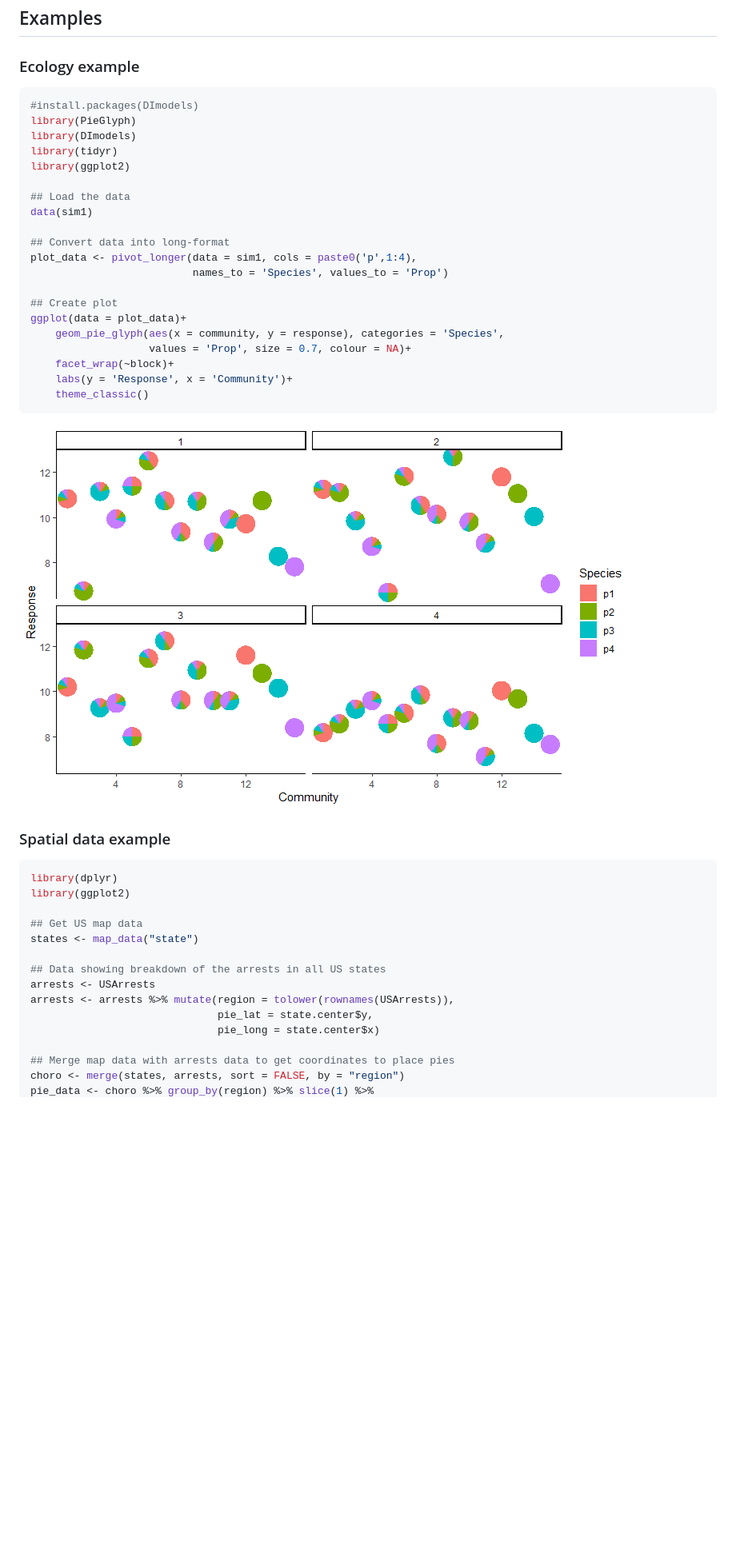
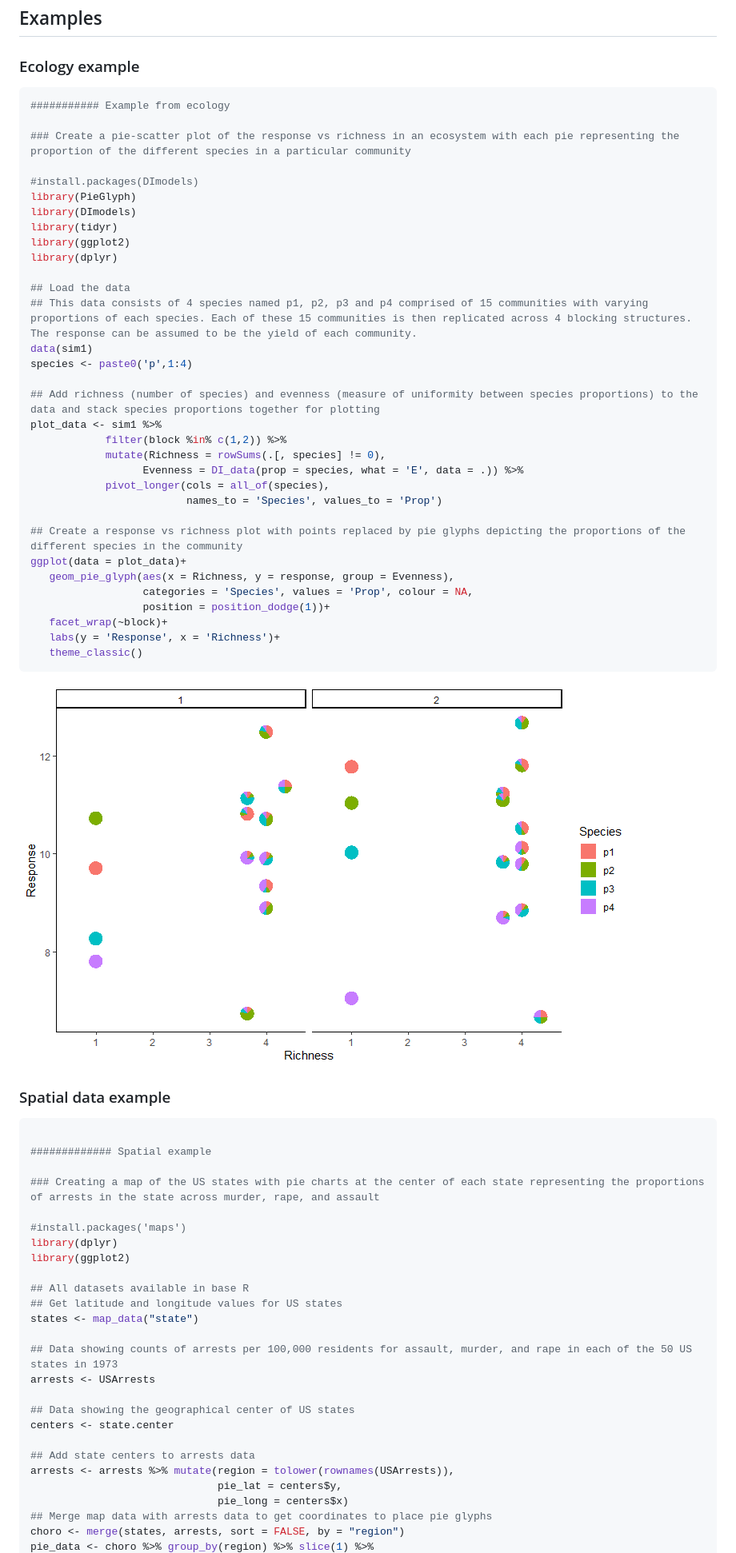
Before and after one commit to rishvish/PieGlyph, a Markdown page: README.md, the part around the change printed below. Shown: that part at 80% size. Rendered like a GitHub page; pictures changed too: man/figures/README-ecology-1.png; blank space fills up the shorter version.

````diff
--- a/README.md
+++ b/README.md
@@ -24,26 +24,38 @@ devtools::install_github("rishvish/PieGlyph")
 ### Ecology example
 
 ``` r
+########### Example from ecology
+
+### Create a pie-scatter plot of the response vs richness in an ecosystem with each pie representing the proportion of the different species in a particular community
+
 #install.packages(DImodels)
 library(PieGlyph)
 library(DImodels)
 library(tidyr)
 library(ggplot2)
+library(dplyr)
 
 ## Load the data
+## This data consists of 4 species named p1, p2, p3 and p4 comprised of 15 communities with varying proportions of each species. Each of these 15 communities is then replicated across 4 blocking structures. The response can be assumed to be the yield of each community.
 data(sim1)
+species <- paste0('p',1:4)
 
-## Convert data into long-format
-plot_data <- pivot_longer(data = sim1, cols = paste0('p',1:4),
-                          names_to = 'Species', values_to = 'Prop')
+## Add richness (number of species) and evenness (measure of uniformity between species proportions) to the data and stack species proportions together for plotting
+plot_data <- sim1 %>%
+            filter(block %in% c(1,2)) %>%
+            mutate(Richness = rowSums(.[, species] != 0),
+                  Evenness = DI_data(prop = species, what = 'E', data = .)) %>%
+            pivot_longer(cols = all_of(species),
+                         names_to = 'Species', values_to = 'Prop')
 
-## Create plot
+## Create a response vs richness plot with points replaced by pie glyphs depicting the proportions of the different species in the community
 ggplot(data = plot_data)+
-    geom_pie_glyph(aes(x = community, y = response), categories = 'Species',
-                   values = 'Prop', size = 0.7, colour = NA)+
-    facet_wrap(~block)+
-    labs(y = 'Response', x = 'Community')+
-    theme_classic()
+   geom_pie_glyph(aes(x = Richness, y = response, group = Evenness),
+                  categories = 'Species', values = 'Prop', colour = NA,
+                  position = position_dodge(1))+
+   facet_wrap(~block)+
+   labs(y = 'Response', x = 'Richness')+
+   theme_classic()
 ```
 
 ![](man/figures/README-ecology-1.png)<!-- -->
@@ -51,18 +63,29 @@ ggplot(data = plot_data)+
 ### Spatial data example
 
 ``` r
+
+############# Spatial example
+
+### Creating a map of the US states with pie charts at the center of each state representing the proportions of arrests in the state across murder, rape, and assault
+
+#install.packages('maps')
 library(dplyr)
 library(ggplot2)
 
-## Get US map data
+## All datasets available in base R
+## Get latitude and longitude values for US states
 states <- map_data("state")
 
-## Data showing breakdown of the arrests in all US states
+## Data showing counts of arrests per 100,000 residents for assault, murder, and rape in each of the 50 US states in 1973
 arrests <- USArrests
+
+## Data showing the geographical center of US states
+centers <- state.center
+
+## Add state centers to arrests data
 arrests <- arrests %>% mutate(region = tolower(rownames(USArrests)),
-                              pie_lat = state.center$y,
-                              pie_long = state.center$x)
-
-## Merge map data with arrests data to get coordinates to place pies
+                              pie_lat = centers$y,
+                              pie_long = centers$x)
+## Merge map data with arrests data to get coordinates to place pie glyphs
 choro <- merge(states, arrests, sort = FALSE, by = "region")
 pie_data <- choro %>% group_by(region) %>% slice(1) %>%
````
Also changed, not shown: other parts of README.md (+71 -24 lines), man/figures/README-compositions-1.png, man/figures/README-spatial-1.png, 9 other files.
